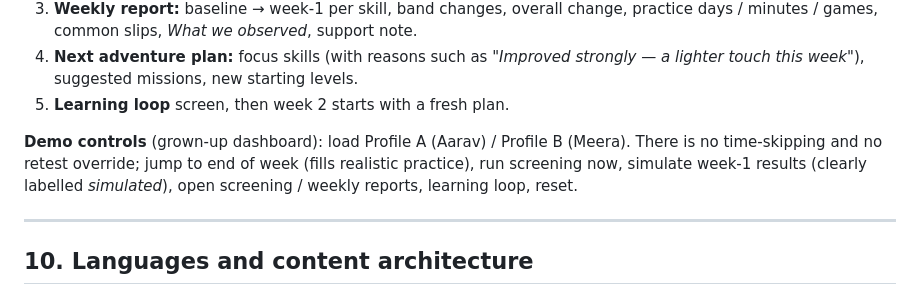
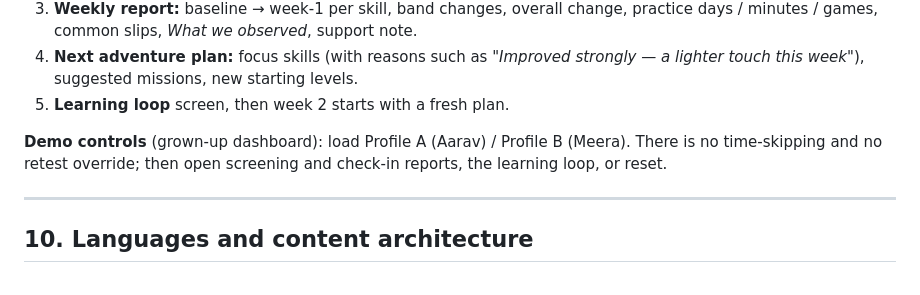
Before and after one commit to aryanjain281005/wordoo, a Markdown page: README.md, the part around the change. Rendered like a GitHub page.

Commit message:
README: remove old time-skip demo controls
Co-Authored-By: Claude Opus 5.5 <noreply@anthropic.com>

```diff
--- a/README.md
+++ b/README.md
@@ -288,7 +288,7 @@ Mistakes say *"Almost! Let's try again."* — never "Wrong" or "Game over".
 5. **Learning loop** screen, then week 2 starts with a fresh plan.
 
 **Demo controls** (grown-up dashboard): load Profile A (Aarav) / Profile B (Meera). There is no time-skipping and no retest override;
-jump to end of week (fills realistic practice), run screening now, simulate week-1 results (clearly labelled *simulated*), open screening / weekly reports, learning loop, reset.
+then open screening and check-in reports, the learning loop, or reset.
 
 ---
 
```
